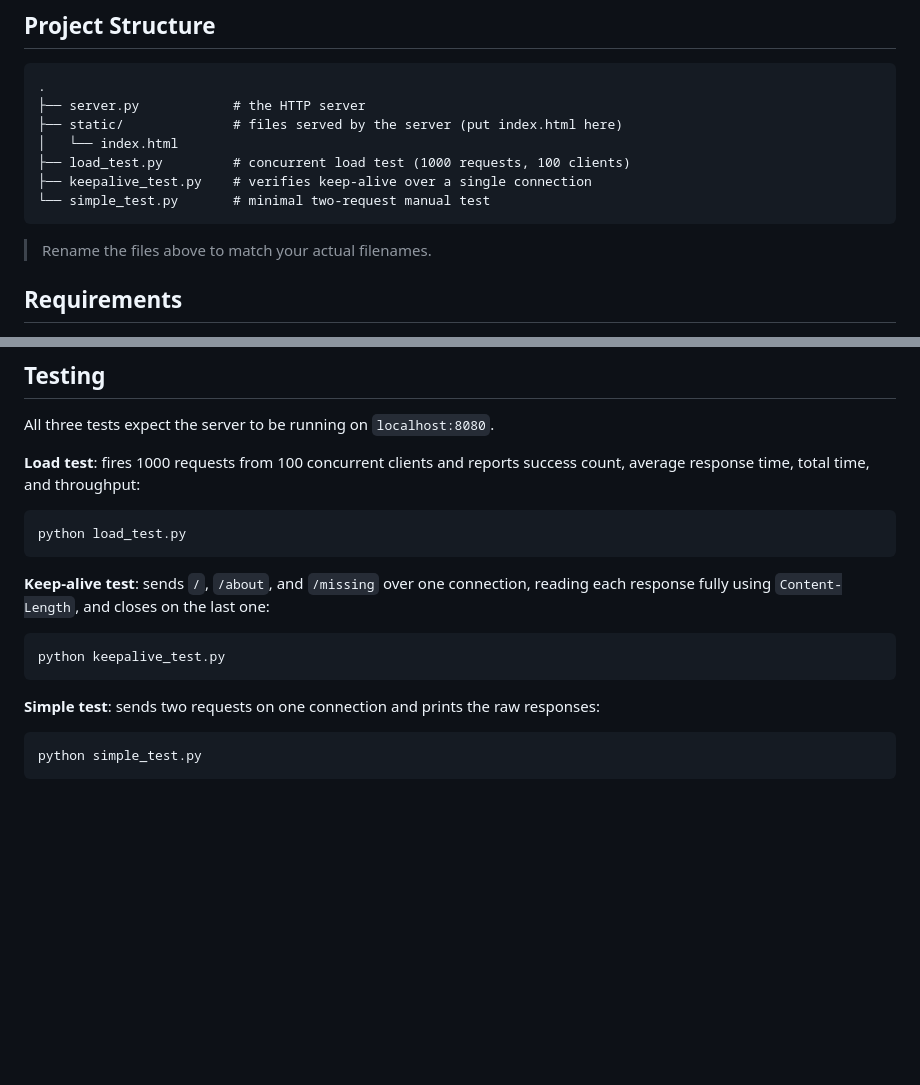
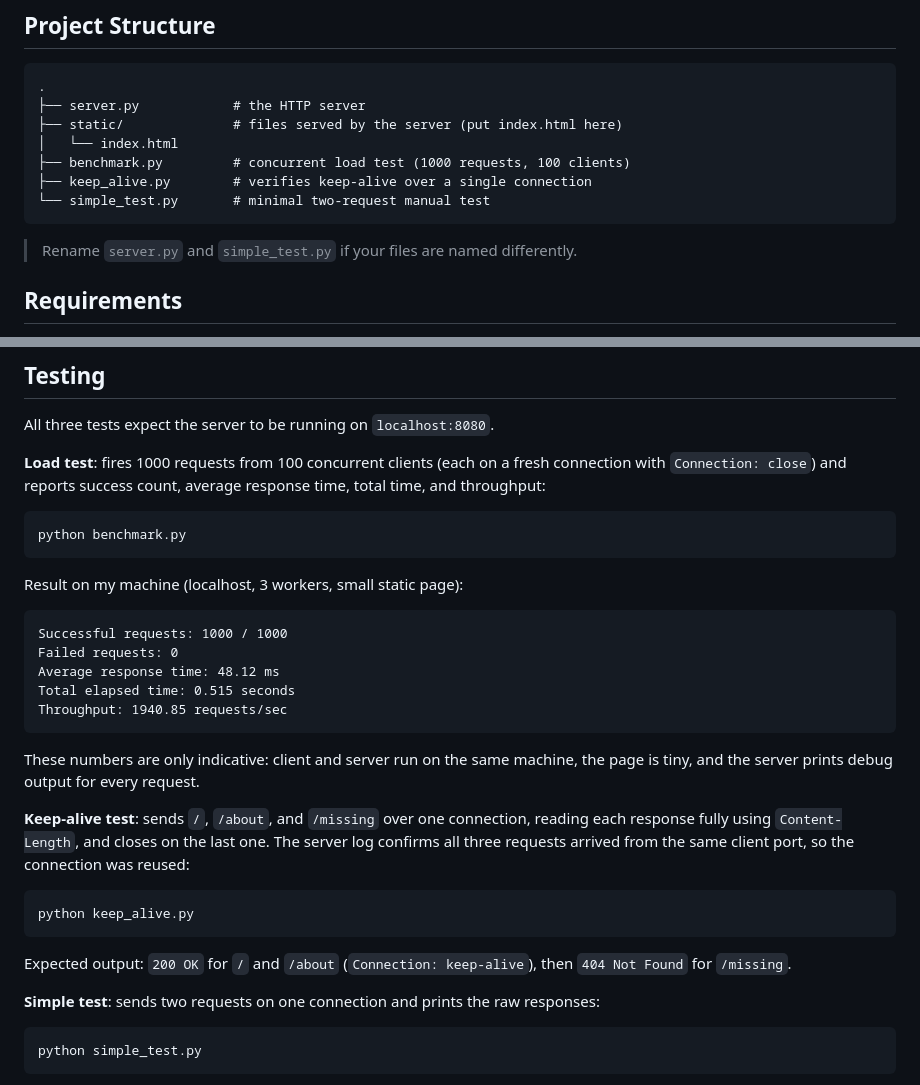
Before and after one commit to abhijeet10118/socket-http-server, a Markdown page: README.md, 2 parts joined by grey strips. Drawn GitHub-style; blank space fills up the shorter version.

````diff
--- a/README.md
+++ b/README.md
@@ -22,12 +22,12 @@ I built this to understand what actually happens underneath web frameworks: TCP
 ├── server.py            # the HTTP server
 ├── static/              # files served by the server (put index.html here)
 │   └── index.html
-├── load_test.py         # concurrent load test (1000 requests, 100 clients)
-├── keepalive_test.py    # verifies keep-alive over a single connection
+├── benchmark.py         # concurrent load test (1000 requests, 100 clients)
+├── keep_alive.py        # verifies keep-alive over a single connection
 └── simple_test.py       # minimal two-request manual test
 ```
 
-> Rename the files above to match your actual filenames.
+> Rename `server.py` and `simple_test.py` if your files are named differently.
 
 ## Requirements
 
@@ -92,17 +92,31 @@ The idle timeout for a connection is `conn.settimeout(5)` in `worker()`.
 
 All three tests expect the server to be running on `localhost:8080`.
 
-**Load test**: fires 1000 requests from 100 concurrent clients and reports success count, average response time, total time, and throughput:
+**Load test**: fires 1000 requests from 100 concurrent clients (each on a fresh connection with `Connection: close`) and reports success count, average response time, total time, and throughput:
 
 ```bash
-python load_test.py
+python benchmark.py
 ```
 
-**Keep-alive test**: sends `/`, `/about`, and `/missing` over one connection, reading each response fully using `Content-Length`, and closes on the last one:
+Result on my machine (localhost, 3 workers, small static page):
+
+```
+Successful requests: 1000 / 1000
+Failed requests: 0
+Average response time: 48.12 ms
+Total elapsed time: 0.515 seconds
+Throughput: 1940.85 requests/sec
+```
+
+These numbers are only indicative: client and server run on the same machine, the page is tiny, and the server prints debug output for every request.
+
+**Keep-alive test**: sends `/`, `/about`, and `/missing` over one connection, reading each response fully using `Content-Length`, and closes on the last one. The server log confirms all three requests arrived from the same client port, so the connection was reused:
 
 ```bash
-python keepalive_test.py
+python keep_alive.py
 ```
+
+Expected output: `200 OK` for `/` and `/about` (`Connection: keep-alive`), then `404 Not Found` for `/missing`.
 
 **Simple test**: sends two requests on one connection and prints the raw responses:
 
````
